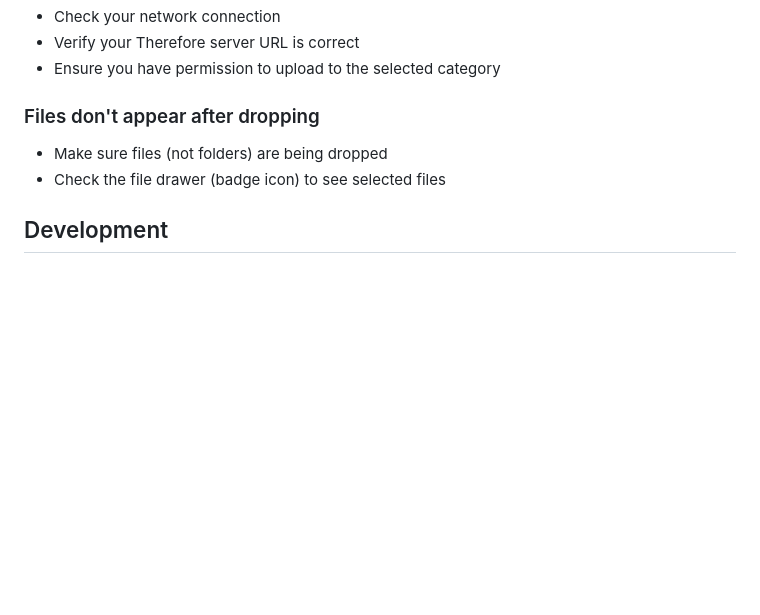
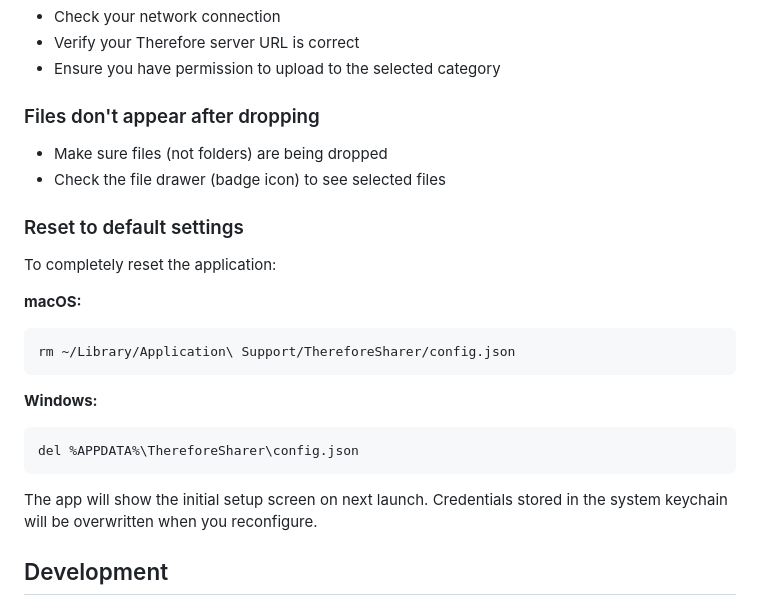
Before and after one commit to Fybre/ThereforeSharer, a Markdown page: README.md, the part around the change. Rendered like a GitHub page; blank space fills up the shorter version.

Commit message:
Add reset to default settings instructions to README
Add troubleshooting section for resetting the application to default
settings by deleting the config file on macOS and Windows.

Co-Authored-By: Claude Sonnet 4.5 <noreply@anthropic.com>

````diff
--- a/README.md
+++ b/README.md
@@ -179,6 +179,21 @@ For more information about the Therefore API, refer to your Therefore documentat
 - Make sure files (not folders) are being dropped
 - Check the file drawer (badge icon) to see selected files
 
+### Reset to default settings
+To completely reset the application:
+
+**macOS:**
+```bash
+rm ~/Library/Application\ Support/ThereforeSharer/config.json
+```
+
+**Windows:**
+```cmd
+del %APPDATA%\ThereforeSharer\config.json
+```
+
+The app will show the initial setup screen on next launch. Credentials stored in the system keychain will be overwritten when you reconfigure.
+
 ## Development
 
 ### Code Structure
````
